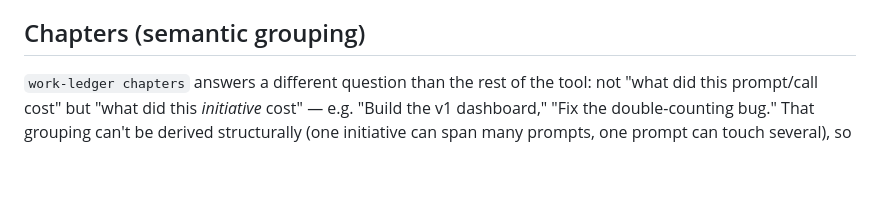
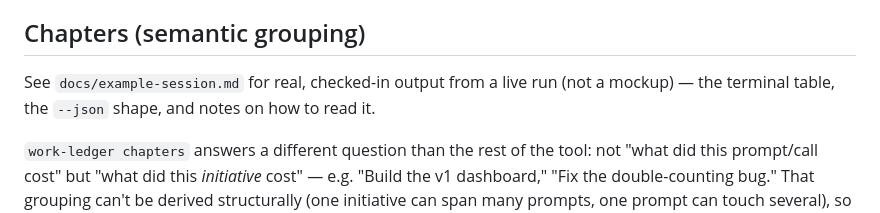
Before and after one commit to dhk/work-ledger, a Markdown page: README.md, the part around the change. Drawn GitHub-style; blank space fills up the shorter version.

```diff
--- a/README.md
+++ b/README.md
@@ -61,6 +61,10 @@ from before this fix should be treated as inflated.
 
 ## Chapters (semantic grouping)
 
+See `docs/example-session.md` for real, checked-in output from a live run
+(not a mockup) — the terminal table, the `--json` shape, and notes on how
+to read it.
+
 `work-ledger chapters` answers a different question than the rest of the
 tool: not "what did this prompt/call cost" but "what did this *initiative*
 cost" — e.g. "Build the v1 dashboard," "Fix the double-counting bug." That
```
Also changed, not shown: docs/example-session.md (added, +203 -0 lines).
